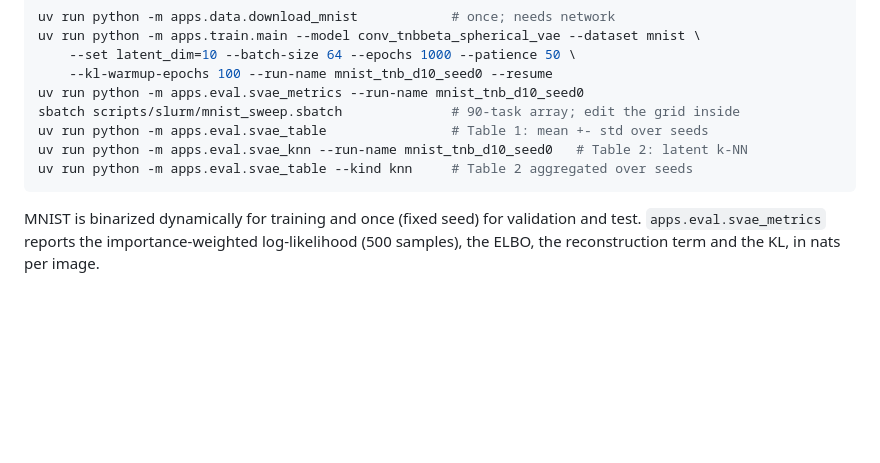
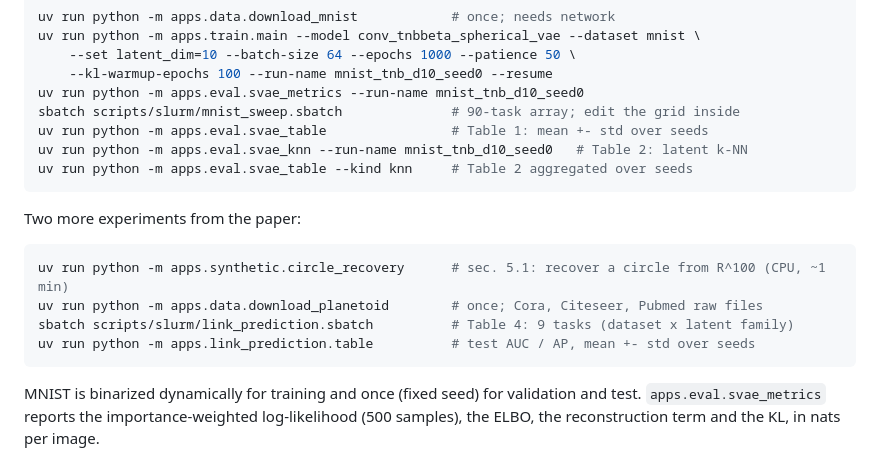
Before and after one commit to Dant86/tnbbeta_vae, a Markdown page: README.md, the part around the change. Drawn GitHub-style; blank space fills up the shorter version.

Commit message:
Document the S^1 recovery and link-prediction experiments
Co-Authored-By: Claude Sonnet 5 <noreply@anthropic.com>

````diff
--- a/README.md
+++ b/README.md
@@ -104,6 +104,15 @@ uv run python -m apps.eval.svae_knn --run-name mnist_tnb_d10_seed0   # Table 2:
 uv run python -m apps.eval.svae_table --kind knn     # Table 2 aggregated over seeds
 ```
 
+Two more experiments from the paper:
+
+```bash
+uv run python -m apps.synthetic.circle_recovery      # sec. 5.1: recover a circle from R^100 (CPU, ~1 min)
+uv run python -m apps.data.download_planetoid        # once; Cora, Citeseer, Pubmed raw files
+sbatch scripts/slurm/link_prediction.sbatch          # Table 4: 9 tasks (dataset x latent family)
+uv run python -m apps.link_prediction.table          # test AUC / AP, mean +- std over seeds
+```
+
 MNIST is binarized dynamically for training and once (fixed seed) for validation and test.
 `apps.eval.svae_metrics` reports the importance-weighted log-likelihood (500 samples), the
 ELBO, the reconstruction term and the KL, in nats per image.
````
